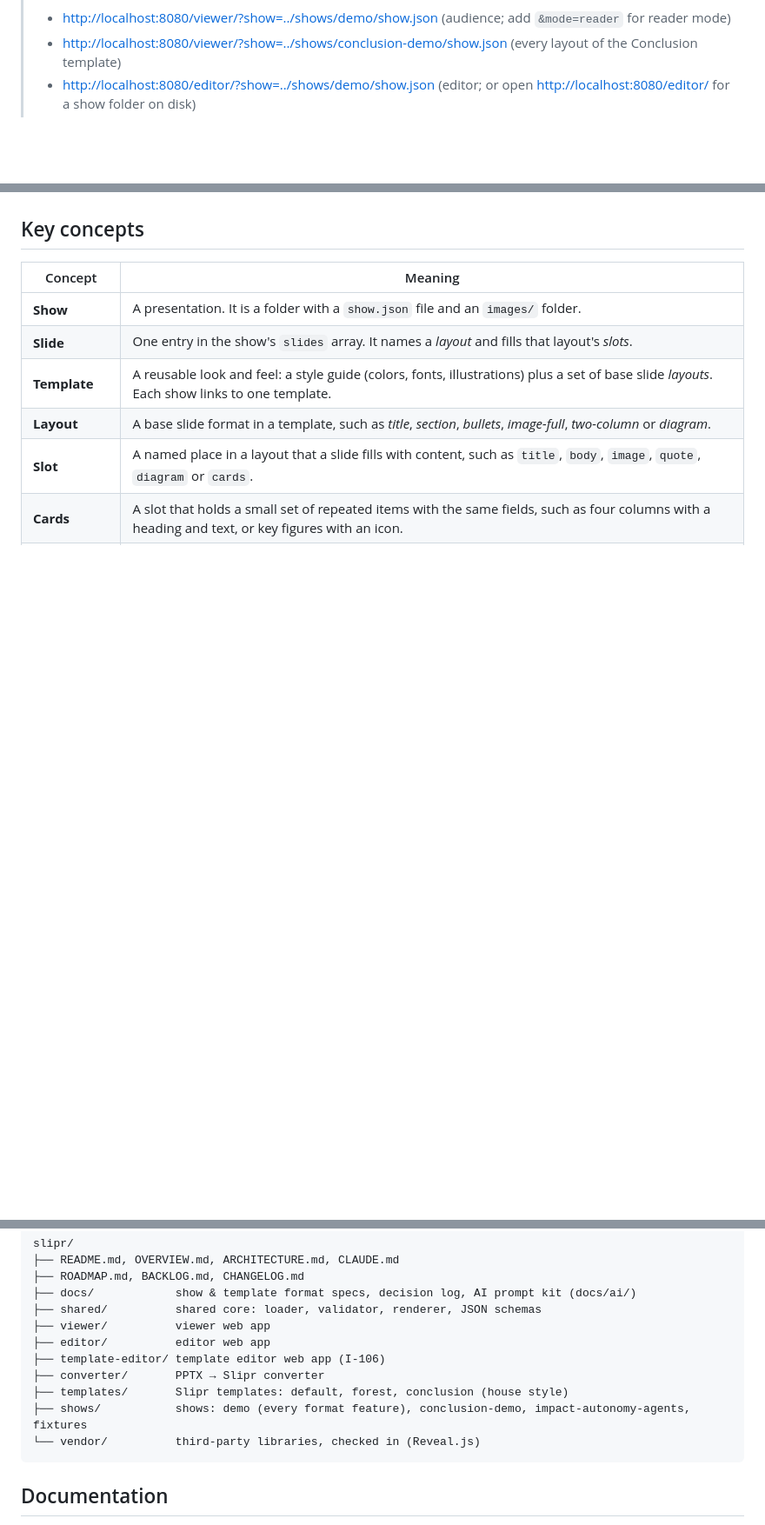
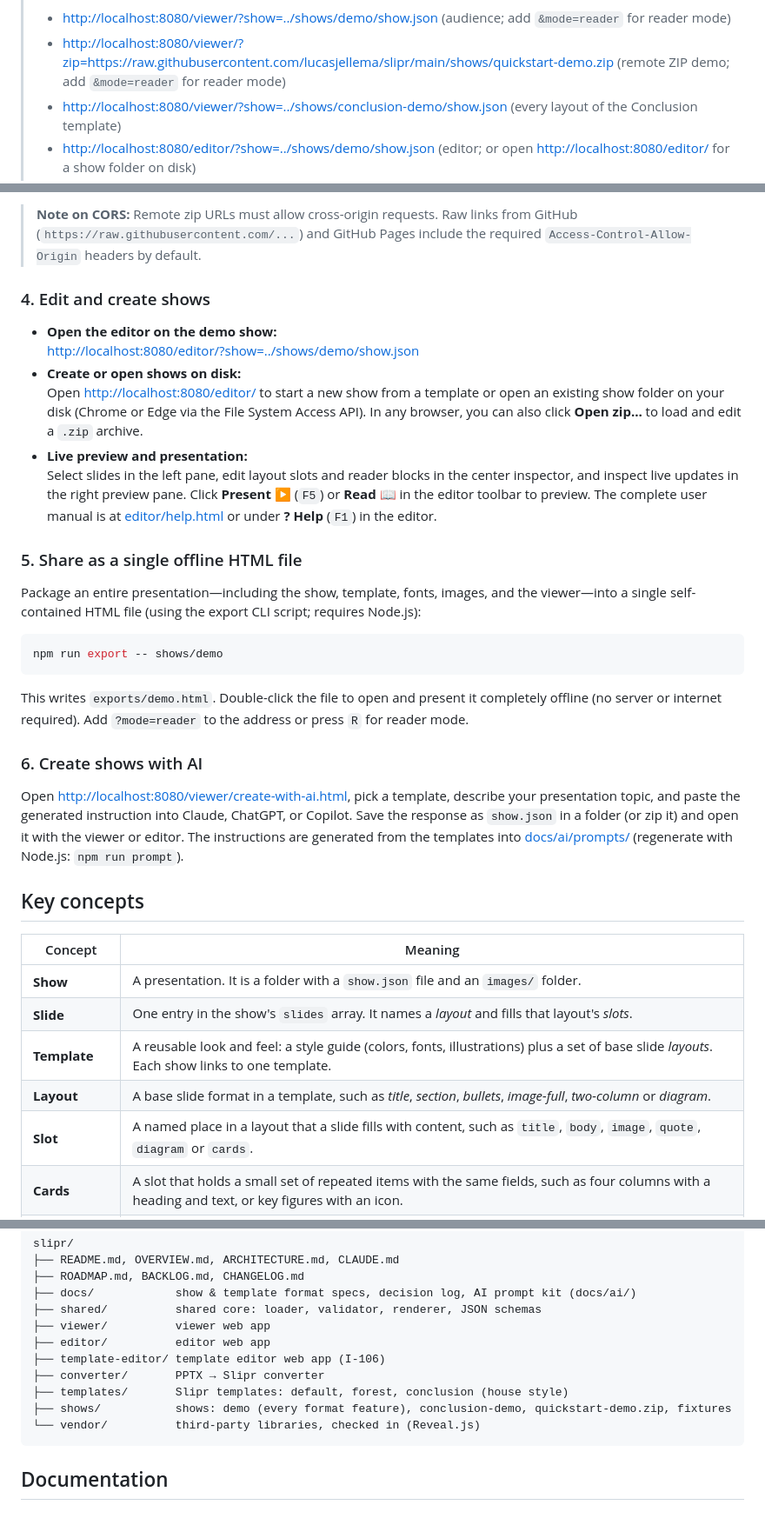
Before and after one commit to lucasjellema/slipr, a Markdown page: README.md, 3 parts joined by grey strips. Shown at 87% size. Drawn GitHub-style; blank space fills up the shorter version.

````diff
--- a/README.md
+++ b/README.md
@@ -17,4 +17,5 @@ Each slide carries both layers: the concise **audience layer** (the slide itself
 > - <http://localhost:8080/viewer/?show=../shows/demo/show.json> (audience; add `&mode=reader` for reader mode)
+> - <http://localhost:8080/viewer/?zip=https://raw.githubusercontent.com/lucasjellema/slipr/main/shows/quickstart-demo.zip> (remote ZIP demo; add `&mode=reader` for reader mode)
 > - <http://localhost:8080/viewer/?show=../shows/conclusion-demo/show.json> (every layout of the Conclusion template)
 > - <http://localhost:8080/editor/?show=../shows/demo/show.json> (editor; or open <http://localhost:8080/editor/> for a show folder on disk)
 > - <http://localhost:8080/template-editor/> (template editor: a new template from an existing one, with live preview)
@@ -43,3 +101,27 @@ Each slide carries both layers: the concise **audience layer** (the slide itself
+> **Note on CORS:** Remote zip URLs must allow cross-origin requests. Raw links from GitHub (`https://raw.githubusercontent.com/...`) and GitHub Pages include the required `Access-Control-Allow-Origin` headers by default.
+
+### 4. Edit and create shows
+
+- **Open the editor on the demo show:**
+  <http://localhost:8080/editor/?show=../shows/demo/show.json>
+- **Create or open shows on disk:**
+  Open <http://localhost:8080/editor/> to start a new show from a template or open an existing show folder on your disk (Chrome or Edge via the File System Access API). In any browser, you can also click **Open zip…** to load and edit a `.zip` archive.
+- **Live preview and presentation:**
+  Select slides in the left pane, edit layout slots and reader blocks in the center inspector, and inspect live updates in the right preview pane. Click **Present ▶** (`F5`) or **Read 📖** in the editor toolbar to preview. The complete user manual is at [editor/help.html](editor/help.html) or under **? Help** (`F1`) in the editor.
+
+### 5. Share as a single offline HTML file
+
+Package an entire presentation—including the show, template, fonts, images, and the viewer—into a single self-contained HTML file (using the export CLI script; requires Node.js):
+
+```bash
+npm run export -- shows/demo
+```
+
+This writes `exports/demo.html`. Double-click the file to open and present it completely offline (no server or internet required). Add `?mode=reader` to the address or press `R` for reader mode.
+
+### 6. Create shows with AI
+
+Open <http://localhost:8080/viewer/create-with-ai.html>, pick a template, describe your presentation topic, and paste the generated instruction into Claude, ChatGPT, or Copilot. Save the response as `show.json` in a folder (or zip it) and open it with the viewer or editor. The instructions are generated from the templates into [docs/ai/prompts/](docs/ai/prompts/) (regenerate with Node.js: `npm run prompt`).
 
 ## Key concepts
 
@@ -73,7 +155,7 @@ slipr/
 ├── template-editor/ template editor web app (I-106)
 ├── converter/       PPTX → Slipr converter
 ├── templates/       Slipr templates: default, forest, conclusion (house style)
-├── shows/           shows: demo (every format feature), conclusion-demo, impact-autonomy-agents, fixtures
+├── shows/           shows: demo (every format feature), conclusion-demo, quickstart-demo.zip, fixtures
 └── vendor/          third-party libraries, checked in (Reveal.js)
 ```
 
````
Also changed, not shown: other parts of README.md (+68 -11 lines).
